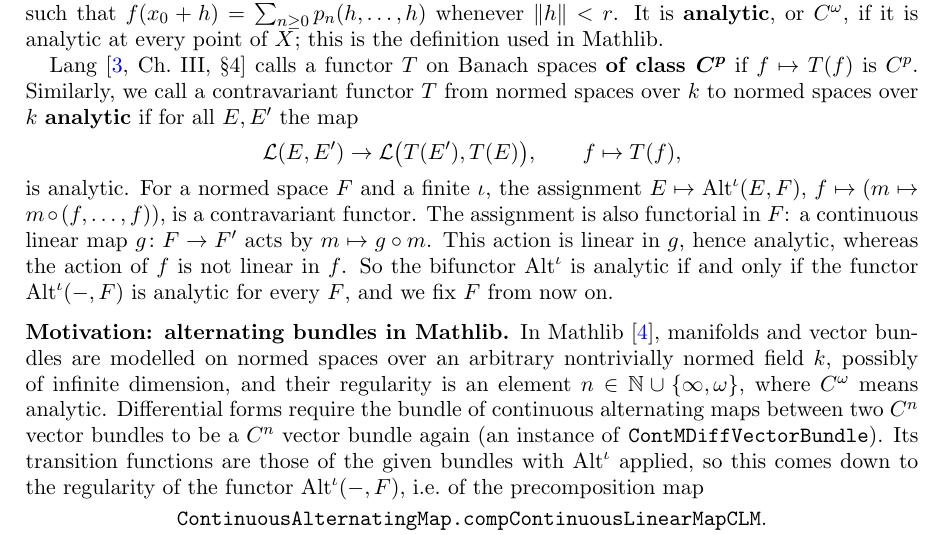
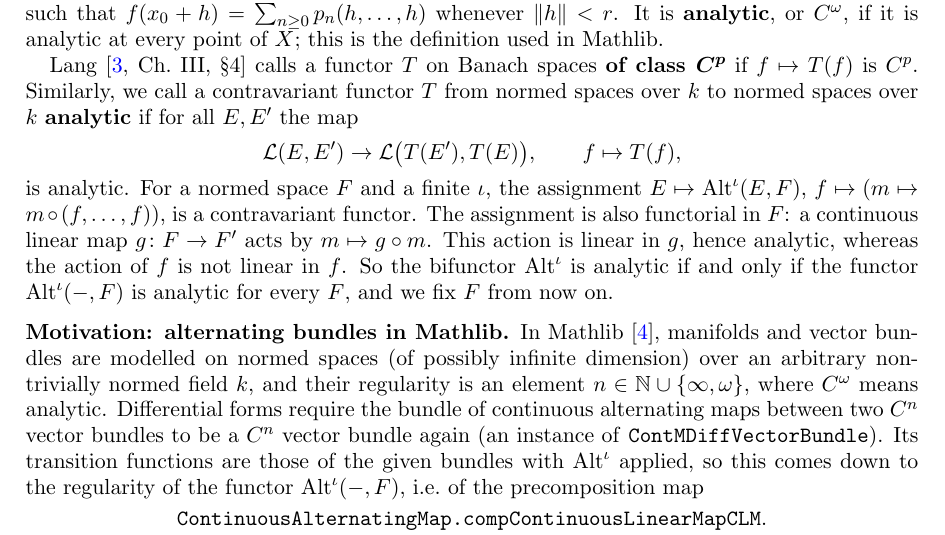
Before and after one commit to Deicyde/alternating-analytic-counterexample, a LaTeX problem sheet (paper/counterexample.tex): part of page 1 of 8, cut so that both start at the same text. Compiled offline with pdfLaTeX.

Commit message:
paper: reorder the sentence about Mathlib's model spaces

```diff
--- a/paper/counterexample.tex
+++ b/paper/counterexample.tex
@@ -67,8 +67,8 @@ action is linear in $g$, hence analytic, whereas the action of $f$ is not linear
 analytic if and only if the functor $\Alt^\iota(-,F)$ is analytic for every $F$, and we fix $F$ from now on.
 
 \subsection*{Motivation: alternating bundles in Mathlib}
-In Mathlib~\cite{mathlib}, manifolds and vector bundles are modelled on normed spaces over an arbitrary nontrivially normed
-field $\kk$, possibly of infinite dimension, and their regularity is an element $n\in\N\cup\{\infty,\omega\}$, where
+In Mathlib~\cite{mathlib}, manifolds and vector bundles are modelled on normed spaces (of possibly infinite dimension) over an
+arbitrary nontrivially normed field $\kk$, and their regularity is an element $n\in\N\cup\{\infty,\omega\}$, where
 $C^\omega$ means analytic. Differential forms require the bundle of continuous alternating maps between two $C^n$ vector
 bundles to be a $C^n$ vector bundle again (an instance of \texttt{ContMDiffVectorBundle}). Its transition functions are
 those of the given bundles with $\Alt^\iota$ applied, so this comes down to the regularity of the functor $\Alt^\iota(-,F)$,
```
Also changed, not shown: paper/counterexample.pdf.
